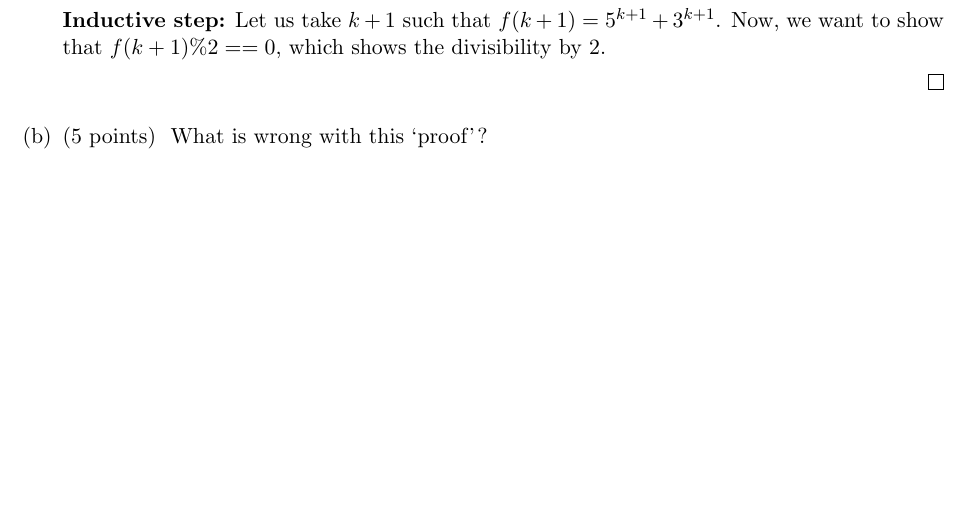
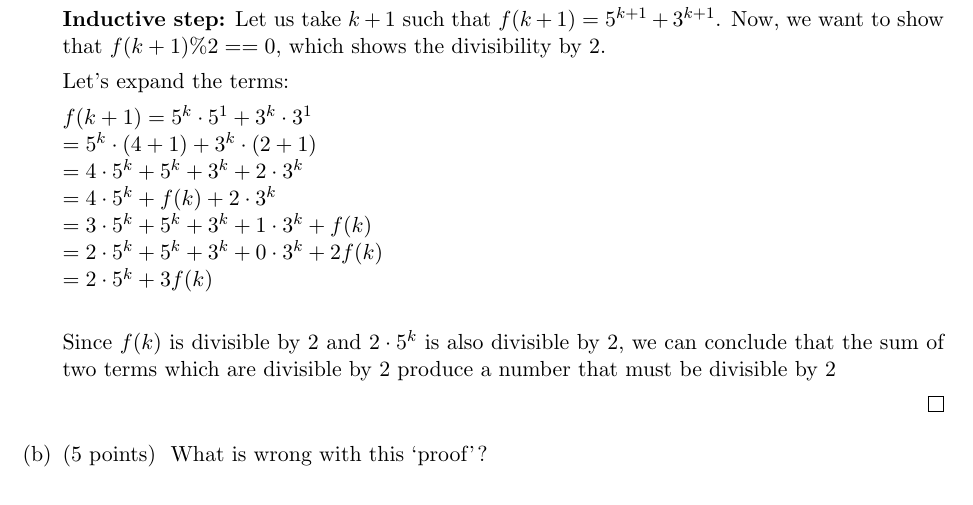
Before and after one commit to whykay-01/basic-algos, a LaTeX document (hwk1.tex): part of page 8 of 11, cut so that both start at the same text, the shorter picture padded with empty space. Compiled offline with pdfLaTeX.

Commit message:
finished the proof of divisible by 2

```diff
--- a/hwk1.tex
+++ b/hwk1.tex
@@ -467,6 +467,20 @@ Let us assume $\exists k > 0$ such that $f(k) = 5^k + 3^k$, which would also pro
 \textbf{Inductive step:}
 Let us take $k+1$ such that $f(k+1) = 5^{k+1} + 3^{k+1}$. Now, we want to show that $f(k+1) \% 2 == 0$, which shows the divisibility by 2.
 
+Let's expand the terms:
+
+$f(k+1) = 5^{k}\cdot5^{1} + 3^{k}\cdot3^{1}$\\
+$ = 5^{k}\cdot(4+1) + 3^{k}\cdot(2+1)$\\
+$ = 4\cdot5^{k}+5^{k} + 3^{k}+2\cdot3^{k}$\\
+$ = 4\cdot5^{k}+ f(k) +2\cdot3^{k}$\\
+% \vdots\\
+$ = 3\cdot5^{k}+5^{k} + 3^{k}+1\cdot3^{k} + f(k)$\\
+$ = 2\cdot5^{k}+5^{k} + 3^{k}+0\cdot3^{k} + 2f(k)$\\
+$ = 2\cdot5^{k} + 3f(k)$\\
+
+Since $f(k)$ is divisible by 2 and $2\cdot5^{k}$ is also divisible by 2, we can conclude that the sum of two terms which are divisible by 2 produce a number that must be divisible by 2
+
+
 \end{solution}
 	\fi
 
```
